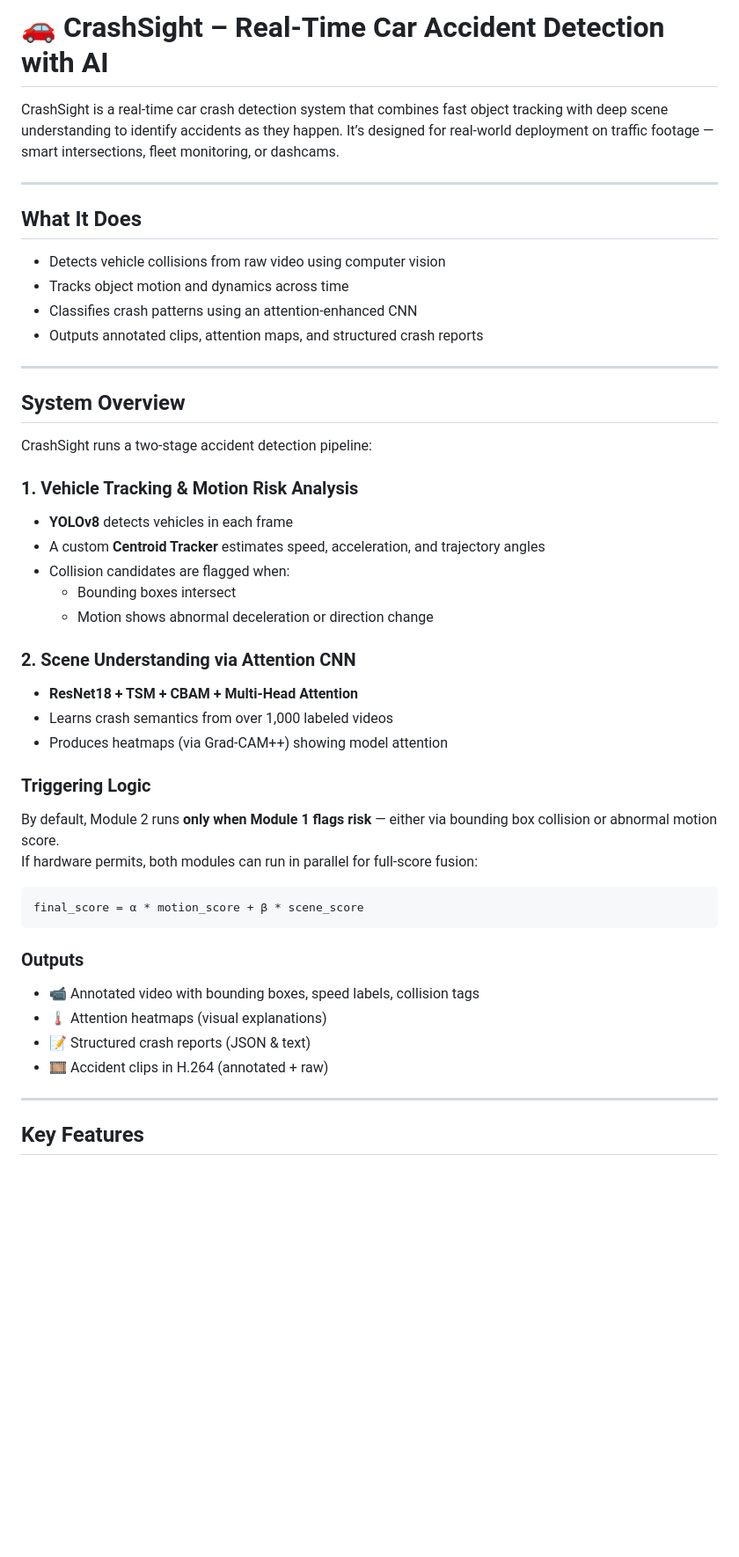
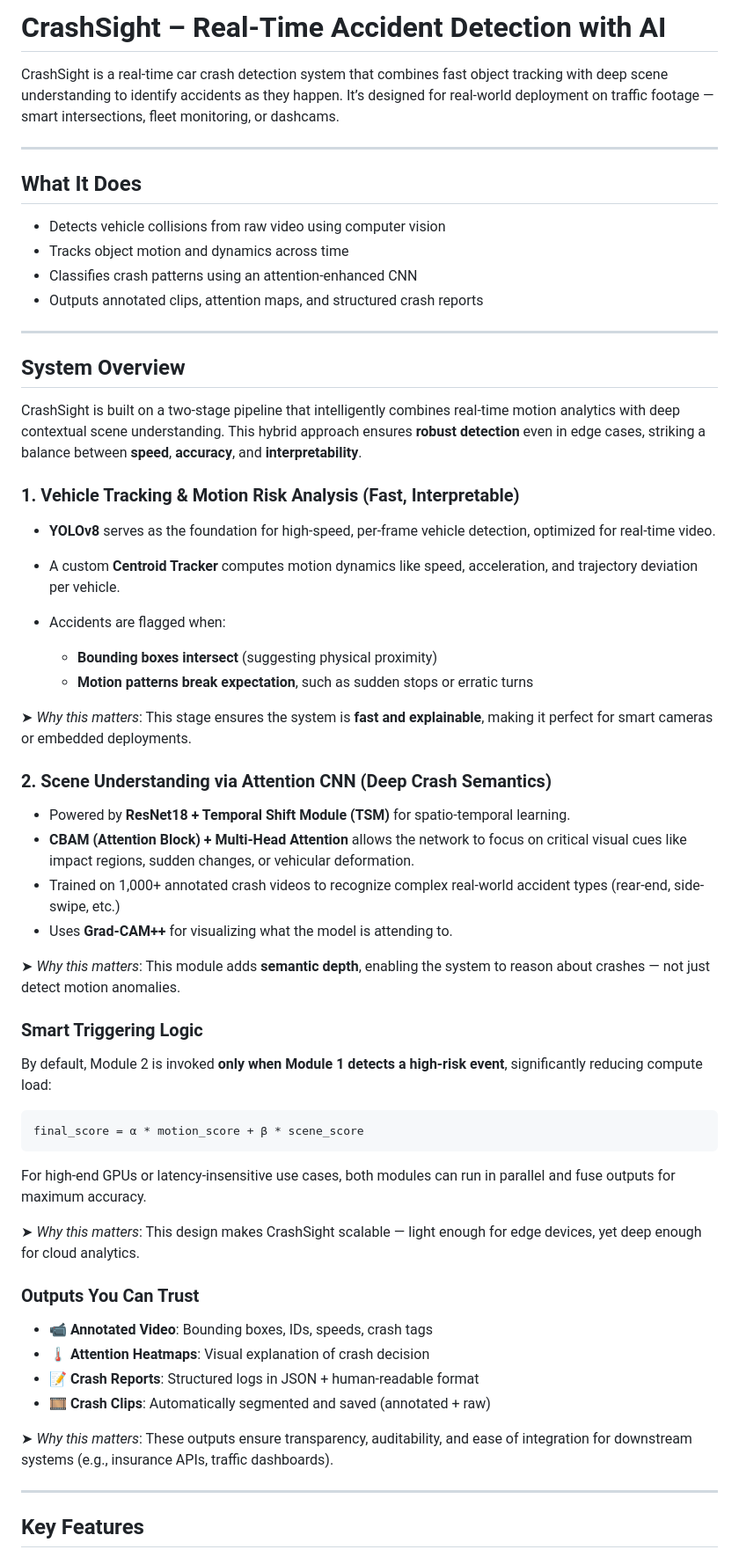
Before and after one commit to utcrxsh/CrashSight, a Markdown page: README.md, the part around the change printed below. Shown: that part at 88% size. GitHub-like rendering; blank space fills up the shorter version.

````diff
--- a/README.md
+++ b/README.md
@@ -1,4 +1,4 @@
-# 🚗 CrashSight – Real-Time Car Accident Detection with AI
+# CrashSight – Real-Time Accident Detection with AI
 
 CrashSight is a real-time car crash detection system that combines fast object tracking with deep scene understanding to identify accidents as they happen. It’s designed for real-world deployment on traffic footage — smart intersections, fleet monitoring, or dashcams.
 
@@ -12,40 +12,51 @@ CrashSight is a real-time car crash detection system that combines fast object t
 - Outputs annotated clips, attention maps, and structured crash reports
 
 ---
+## System Overview
 
-##  System Overview
+CrashSight is built on a two-stage pipeline that intelligently combines real-time motion analytics with deep contextual scene understanding. This hybrid approach ensures **robust detection** even in edge cases, striking a balance between **speed**, **accuracy**, and **interpretability**.
 
-CrashSight runs a two-stage accident detection pipeline:
+### 1. Vehicle Tracking & Motion Risk Analysis (Fast, Interpretable)
 
-### 1. Vehicle Tracking & Motion Risk Analysis
+* **YOLOv8** serves as the foundation for high-speed, per-frame vehicle detection, optimized for real-time video.
+* A custom **Centroid Tracker** computes motion dynamics like speed, acceleration, and trajectory deviation per vehicle.
+* Accidents are flagged when:
 
-- **YOLOv8** detects vehicles in each frame
-- A custom **Centroid Tracker** estimates speed, acceleration, and trajectory angles
-- Collision candidates are flagged when:
-  - Bounding boxes intersect
-  - Motion shows abnormal deceleration or direction change
+  * **Bounding boxes intersect** (suggesting physical proximity)
+  * **Motion patterns break expectation**, such as sudden stops or erratic turns
 
-### 2. Scene Understanding via Attention CNN
+➤ *Why this matters*: This stage ensures the system is **fast and explainable**, making it perfect for smart cameras or embedded deployments.
 
-- **ResNet18 + TSM + CBAM + Multi-Head Attention**
-- Learns crash semantics from over 1,000 labeled videos
-- Produces heatmaps (via Grad-CAM++) showing model attention
+### 2. Scene Understanding via Attention CNN (Deep Crash Semantics)
 
-### Triggering Logic
+* Powered by **ResNet18 + Temporal Shift Module (TSM)** for spatio-temporal learning.
+* **CBAM (Attention Block) + Multi-Head Attention** allows the network to focus on critical visual cues like impact regions, sudden changes, or vehicular deformation.
+* Trained on 1,000+ annotated crash videos to recognize complex real-world accident types (rear-end, side-swipe, etc.)
+* Uses **Grad-CAM++** for visualizing what the model is attending to.
 
-By default, Module 2 runs **only when Module 1 flags risk** — either via bounding box collision or abnormal motion score.
-If hardware permits, both modules can run in parallel for full-score fusion:
+➤ *Why this matters*: This module adds **semantic depth**, enabling the system to reason about crashes — not just detect motion anomalies.
+
+### Smart Triggering Logic
+
+By default, Module 2 is invoked **only when Module 1 detects a high-risk event**, significantly reducing compute load:
 
 ```python
 final_score = α * motion_score + β * scene_score
 ```
 
-### Outputs
+For high-end GPUs or latency-insensitive use cases, both modules can run in parallel and fuse outputs for maximum accuracy.
 
-- 📹 Annotated video with bounding boxes, speed labels, collision tags
-- 🌡️ Attention heatmaps (visual explanations)
-- 📝 Structured crash reports (JSON & text)
-- 🎞️ Accident clips in H.264 (annotated + raw)
+➤ *Why this matters*: This design makes CrashSight scalable — light enough for edge devices, yet deep enough for cloud analytics.
+
+### Outputs You Can Trust
+
+* 📹 **Annotated Video**: Bounding boxes, IDs, speeds, crash tags
+* 🌡️ **Attention Heatmaps**: Visual explanation of crash decision
+* 📝 **Crash Reports**: Structured logs in JSON + human-readable format
+* 🎞️ **Crash Clips**: Automatically segmented and saved (annotated + raw)
+
+➤ *Why this matters*: These outputs ensure transparency, auditability, and ease of integration for downstream systems (e.g., insurance APIs, traffic dashboards).
+
 
 ---
 
````
Also changed, not shown: other parts of README.md (+35 -0 lines).
